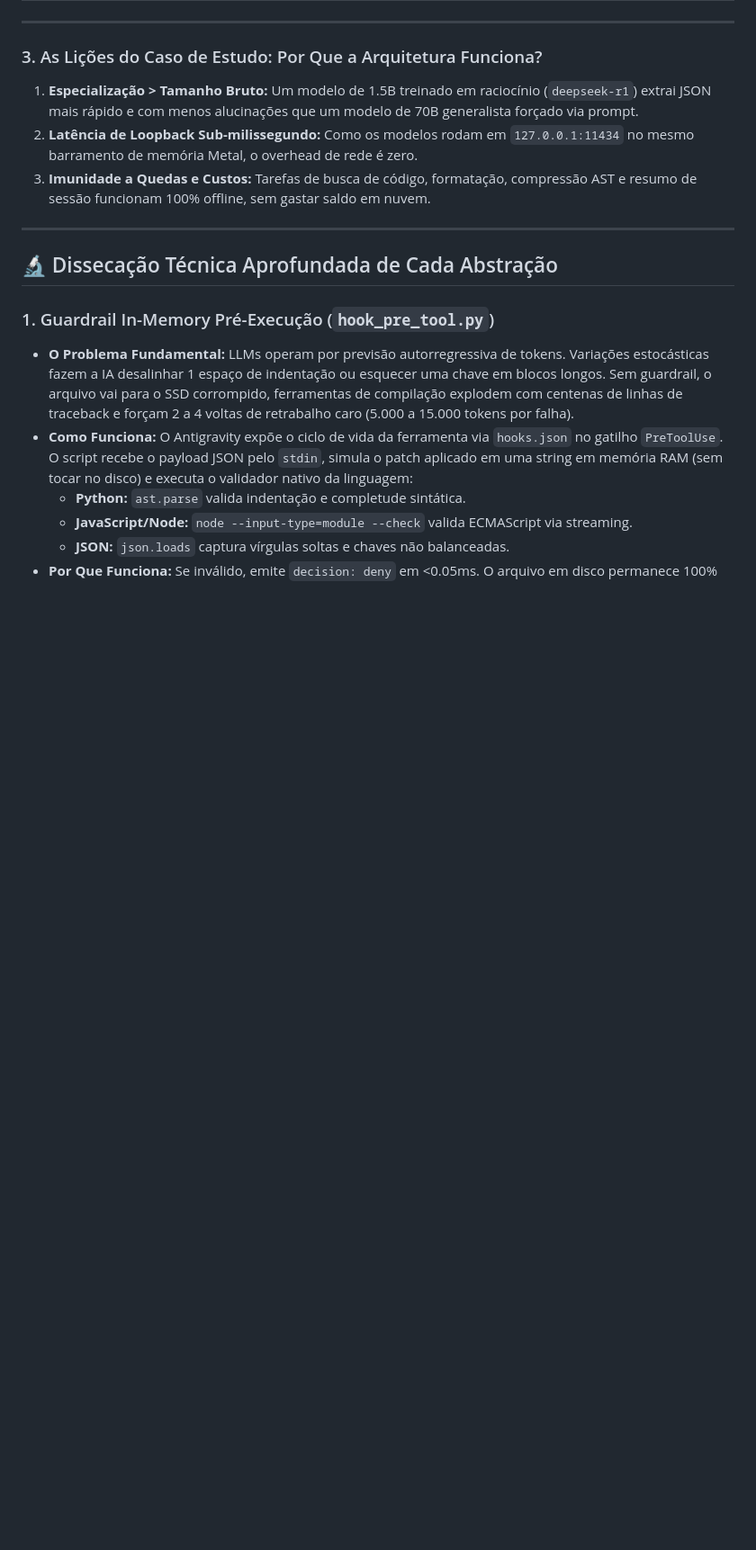
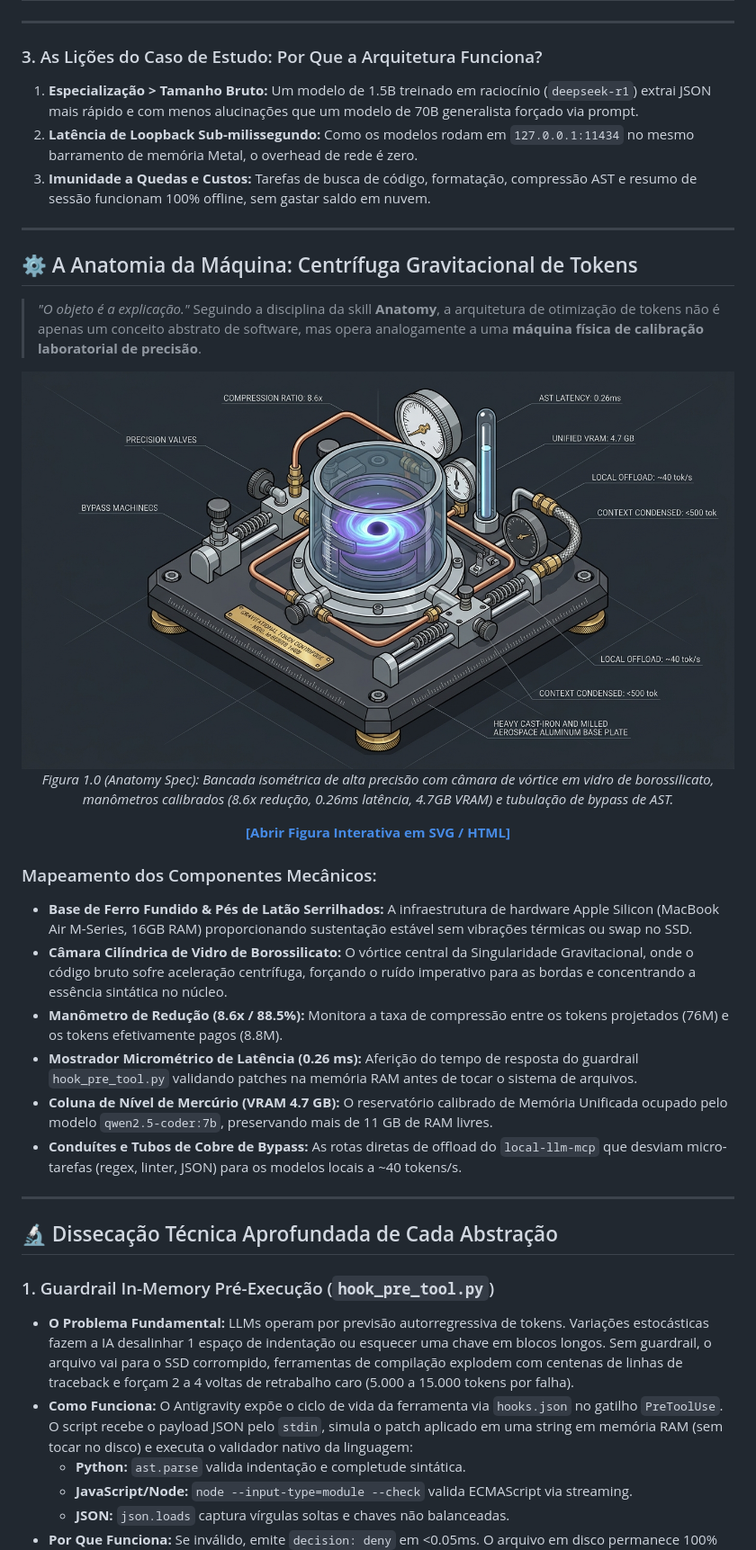
Before and after one commit to Helfstein-one/gravitational-singularity, a Markdown page: README.md, the part around the change. Shown at 90% size. GitHub-like rendering; pictures changed too: assets/gravitational_token_centrifuge_rig.jpg (added); blank space fills up the shorter version.

Commit message:
docs: add Anatomy skill physical machine illustration and interactive SVG figure

```diff
--- a/README.md
+++ b/README.md
@@ -204,6 +204,26 @@ xychart-beta
 1. **Especialização > Tamanho Bruto:** Um modelo de 1.5B treinado em raciocínio (`deepseek-r1`) extrai JSON mais rápido e com menos alucinações que um modelo de 70B generalista forçado via prompt.
 2. **Latência de Loopback Sub-milissegundo:** Como os modelos rodam em `127.0.0.1:11434` no mesmo barramento de memória Metal, o overhead de rede é zero.
 3. **Imunidade a Quedas e Custos:** Tarefas de busca de código, formatação, compressão AST e resumo de sessão funcionam 100% offline, sem gastar saldo em nuvem.
+
+---
+
+## ⚙️ A Anatomia da Máquina: Centrífuga Gravitacional de Tokens
+
+> *"O objeto é a explicação."* Seguindo a disciplina da skill **Anatomy**, a arquitetura de otimização de tokens não é apenas um conceito abstrato de software, mas opera analogamente a uma **máquina física de calibração laboratorial de precisão**.
+
+<div align="center">
+  <img src="assets/gravitational_token_centrifuge_rig.jpg" alt="Centrífuga Gravitacional de Tokens - Anatomy Rig" width="100%" style="border-radius: 12px; margin: 20px 0;" />
+  <p><em>Figura 1.0 (Anatomy Spec): Bancada isométrica de alta precisão com câmara de vórtice em vidro de borossilicato, manômetros calibrados (8.6x redução, 0.26ms latência, 4.7GB VRAM) e tubulação de bypass de AST.</em></p>
+  <p><a href="docs/anatomy/singularity_centrifuge.html"><strong>[Abrir Figura Interativa em SVG / HTML]</strong></a></p>
+</div>
+
+### Mapeamento dos Componentes Mecânicos:
+* **Base de Ferro Fundido & Pés de Latão Serrilhados:** A infraestrutura de hardware Apple Silicon (MacBook Air M-Series, 16GB RAM) proporcionando sustentação estável sem vibrações térmicas ou swap no SSD.
+* **Câmara Cilíndrica de Vidro de Borossilicato:** O vórtice central da Singularidade Gravitacional, onde o código bruto sofre aceleração centrífuga, forçando o ruído imperativo para as bordas e concentrando a essência sintática no núcleo.
+* **Manômetro de Redução (8.6x / 88.5%):** Monitora a taxa de compressão entre os tokens projetados (76M) e os tokens efetivamente pagos (8.8M).
+* **Mostrador Micrométrico de Latência (0.26 ms):** Aferição do tempo de resposta do guardrail `hook_pre_tool.py` validando patches na memória RAM antes de tocar o sistema de arquivos.
+* **Coluna de Nível de Mercúrio (VRAM 4.7 GB):** O reservatório calibrado de Memória Unificada ocupado pelo modelo `qwen2.5-coder:7b`, preservando mais de 11 GB de RAM livres.
+* **Conduítes e Tubos de Cobre de Bypass:** As rotas diretas de offload do `local-llm-mcp` que desviam micro-tarefas (regex, linter, JSON) para os modelos locais a ~40 tokens/s.
 
 ---
 
```
Also changed, not shown: 1 other file.
